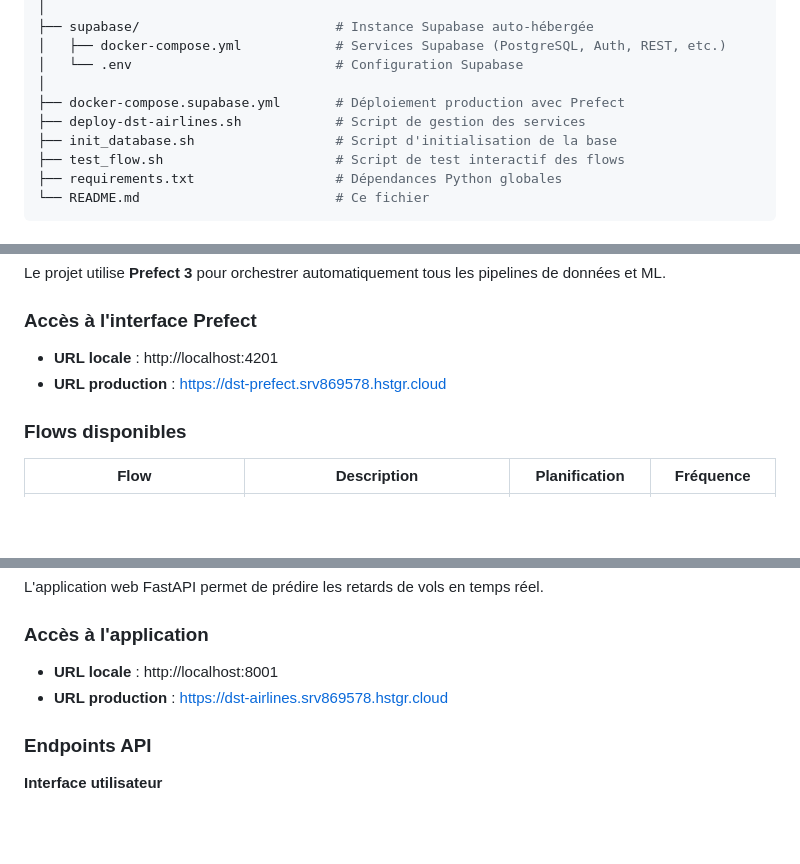
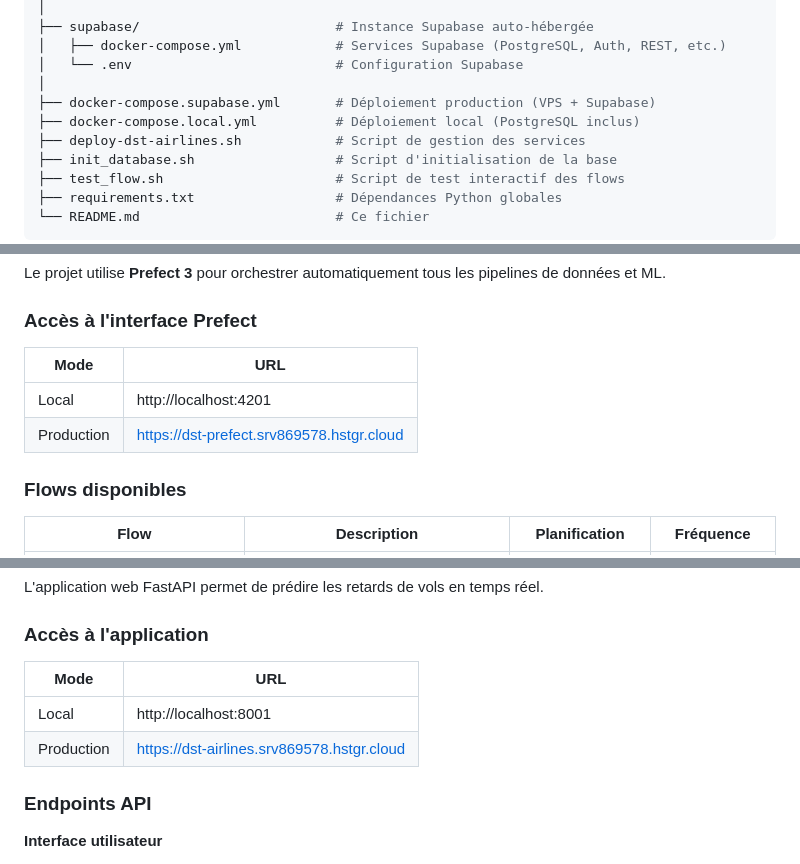
Before and after one commit to gueyeb/fev25_cde_projet_airlines, a Markdown page: README.md, 3 parts joined by grey strips. GitHub-like rendering; blank space fills up the shorter version.

```diff
--- a/README.md
+++ b/README.md
@@ -73,7 +73,8 @@ fev25_cde_projet_airlines/
 │   ├── docker-compose.yml            # Services Supabase (PostgreSQL, Auth, REST, etc.)
 │   └── .env                          # Configuration Supabase
 │
-├── docker-compose.supabase.yml       # Déploiement production avec Prefect
+├── docker-compose.supabase.yml       # Déploiement production (VPS + Supabase)
+├── docker-compose.local.yml          # Déploiement local (PostgreSQL inclus)
 ├── deploy-dst-airlines.sh            # Script de gestion des services
 ├── init_database.sh                  # Script d'initialisation de la base
 ├── test_flow.sh                      # Script de test interactif des flows
@@ -175,8 +206,10 @@ Le projet utilise **Prefect 3** pour orchestrer automatiquement tous les pipelin
 
 ### Accès à l'interface Prefect
 
-- **URL locale** : http://localhost:4201
-- **URL production** : https://dst-prefect.srv869578.hstgr.cloud
+| Mode | URL |
+|------|-----|
+| Local | http://localhost:4201 |
+| Production | https://dst-prefect.srv869578.hstgr.cloud |
 
 ### Flows disponibles
 
@@ -365,8 +398,10 @@ L'application web FastAPI permet de prédire les retards de vols en temps réel.
 
 ### Accès à l'application
 
-- **URL locale** : http://localhost:8001
-- **URL production** : https://dst-airlines.srv869578.hstgr.cloud
+| Mode | URL |
+|------|-----|
+| Local | http://localhost:8001 |
+| Production | https://dst-airlines.srv869578.hstgr.cloud |
 
 ### Endpoints API
 
```
Also changed, not shown: other parts of README.md (+55 -17 lines), flight-delay-predictor/README.md (+14 -0 lines).
